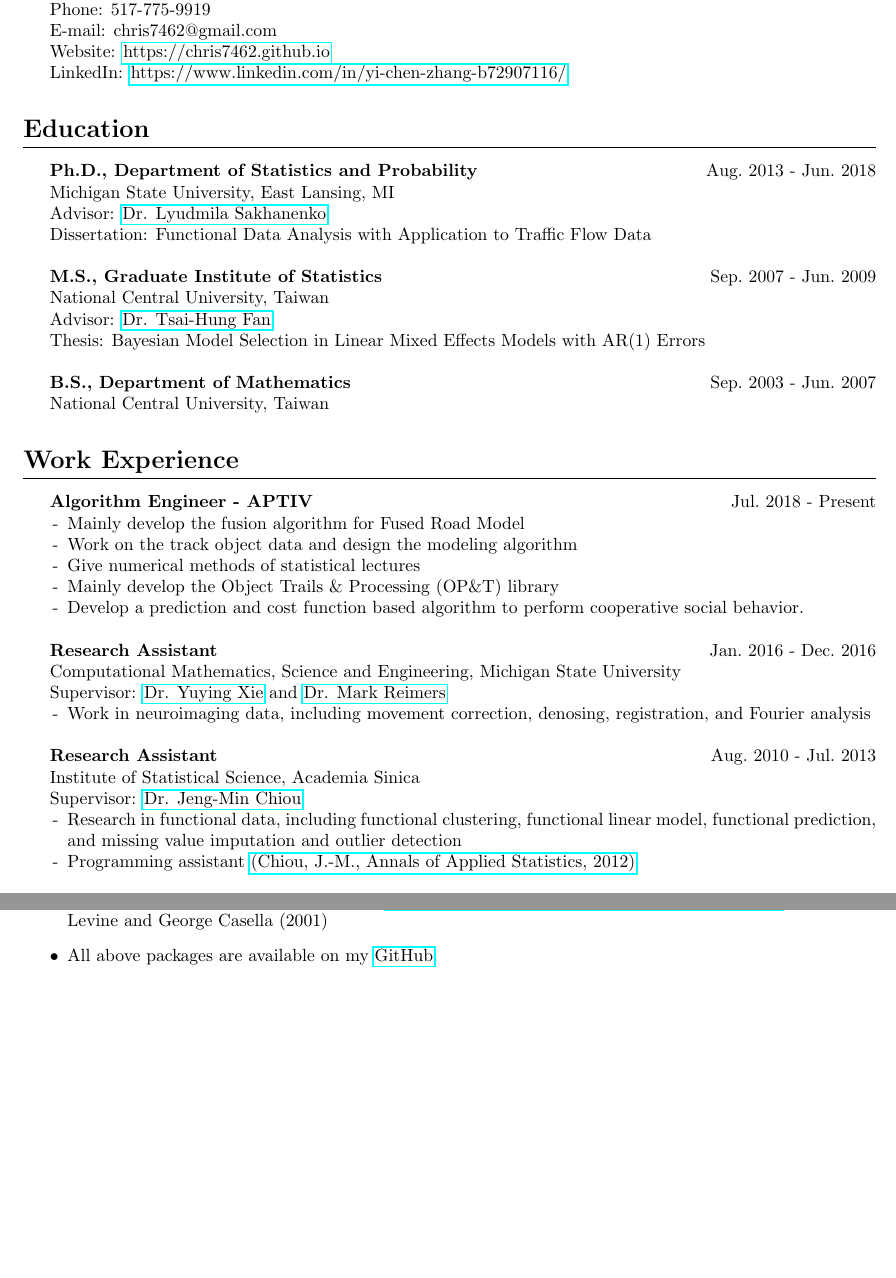
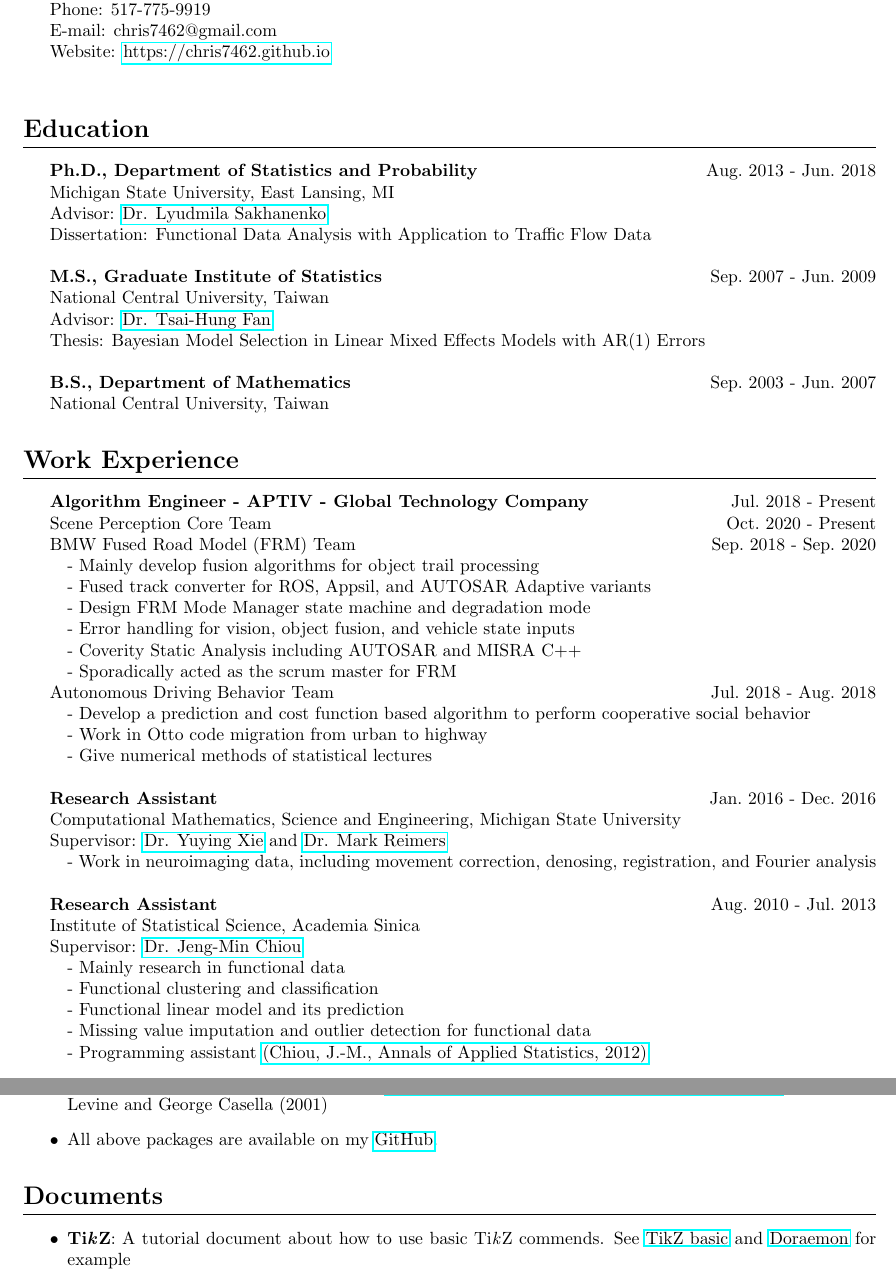
Before and after one commit to Chris7462/chris7462.github.io, a LaTeX CV (CV/CV.tex): two parts of pages 1 and 3 of 3, joined at a grey line, cut so that both start at the same text, the shorter picture padded with empty space. Compiled offline with pdfLaTeX.

Commit message:
Update CV

```diff
--- a/CV/CV.tex
+++ b/CV/CV.tex
@@ -22,61 +22,56 @@
 \indent Phone: 517-775-9919\\
 \indent E-mail: chris7462@gmail.com\\
 \indent Website: \href{https://chris7462.github.io}{https://chris7462.github.io}\\
-\indent LinkedIn: \href{https://www.linkedin.com/in/yi-chen-zhang-b72907116/}{https://www.linkedin.com/in/yi-chen-zhang-b72907116/}
 
 \section*{Education}
-\indent {\bf Ph.D., Department of Statistics and Probability}\hfill Aug.~2013 - Jun.~2018\\
+\indent \textbf{Ph.D., Department of Statistics and Probability} \hfill Aug.~2013 - Jun.~2018\\
 \indent Michigan State University, East Lansing, MI\\
 \indent Advisor: \href{https://www.stt.msu.edu/users/luda/}{Dr. Lyudmila Sakhanenko}\\
 \indent Dissertation: Functional Data Analysis with Application to Traffic Flow Data\\
 
-\indent {\bf M.S., Graduate Institute of Statistics}\hfill Sep.~2007 - Jun.~2009\\
+\indent \textbf{M.S., Graduate Institute of Statistics} \hfill Sep.~2007 - Jun.~2009\\
 \indent National Central University, Taiwan\\
 \indent Advisor: \href{http://www.stat.ncu.edu.tw/teacher/THFan/index.htm}{Dr. Tsai-Hung Fan}\\
 \indent Thesis: Bayesian Model Selection in Linear Mixed Effects Models with AR$(1)$ Errors\\
 
-\indent {\bf B.S., Department of Mathematics}\hfill Sep.~2003 - Jun.~2007\\
+\indent \textbf{B.S., Department of Mathematics} \hfill Sep.~2003 - Jun.~2007\\
 \indent National Central University, Taiwan
 
 \section*{Work Experience}
-\indent{\bf Algorithm Engineer - APTIV}\hfill Jul.~2018 - Present
+\indent \textbf{Algorithm Engineer - APTIV - Global Technology Company} \hfill Jul.~2018 - Present\\
+\indent Scene Perception Core Team \hfill Oct.~2020 - Present\\
+\indent BMW Fused Road Model (FRM) Team \hfill Sep.~2018 - Sep.~2020
 \begin{itemize}[noitemsep,nolistsep]
-	\item[-] Mainly develop the fusion algorithm for Fused Road Model
-	\item[-] Work on the track object data and design the modeling algorithm
-	\item[-] Give numerical methods of statistical lectures
-  \item[-] Mainly develop the Object Trails \& Processing (OP\&T) library
-  \item[-] Develop a prediction and cost function based algorithm to perform cooperative social behavior.\\
+  \item[] - Mainly develop fusion algorithms for object trail processing
+  \item[] - Fused track converter for ROS, Appsil, and AUTOSAR Adaptive variants
+  \item[] - Design FRM Mode Manager state machine and degradation mode
+  \item[] - Error handling for vision, object fusion, and vehicle state inputs
+  \item[] - Coverity Static Analysis including AUTOSAR and MISRA C++
+  \item[] - Sporadically acted as the scrum master for FRM
 \end{itemize}
 
-% \indent{\bf Algorithm Engineer - BMW Fused Road Model}\hfill Sep.~2018 - Present\\
-% \indent Aptiv - Global Technology Company
-% \begin{itemize}[noitemsep,nolistsep]
-%   \item[-] Mainly develop the Object Trails \& Processing (OP\&T) library including prototyping (\textsf{R} \& Python) and implementation (\textsf{C}\texttt{++})
-%   \item[-] Design the core library for the Fused Road Model library\\
-%   %\item[-] Mainly develop the Fused Road Model library in C++\\
-%   %\item[] Examples:
-%   %  \href{https://github.com/Chris7462/Couching/blob/master/polynomial\%20smoothing.pdf}{Polynomial Smoothing} and \href{https://github.com/Chris7462/Couching/blob/master/Spline\%20Interpolation.pdf}{Spline Interpolation}\\
-% \end{itemize}
+\indent Autonomous Driving Behavior Team \hfill Jul.~2018 - Aug.~2018
+\begin{itemize}[noitemsep,nolistsep]
+  \item[] - Develop a prediction and cost function based algorithm to perform cooperative social behavior
+  \item[] - Work in Otto code migration from urban to highway
+  \item[] - Give numerical methods of statistical lectures\\
+\end{itemize}
 
-% \indent{\bf Algorithm Engineer - Behavior}\hfill Jul.~2018 - Aug.~2018\\
-% \indent Aptiv - Global Technology Company
-% \begin{itemize}[noitemsep,nolistsep]
-%   \item[-] Develop a prediction and cost function based algorithm to perform cooperative social behavior.
-%   \item[-] Work in Otto code migration from urban to highway setting\\
-% \end{itemize}
-
-\indent{\bf Research Assistant}\hfill Jan.~2016 - Dec.~2016\\
+\indent \textbf{Research Assistant} \hfill Jan.~2016 - Dec.~2016\\
 \indent Computational Mathematics, Science and Engineering, Michigan State University\\
 \indent Supervisor: \href{https://cmse.msu.edu/directory/faculty/yuying-xie/}{Dr. Yuying Xie} and \href{https://msu.edu/~reimersm/}{Dr. Mark Reimers}
 \begin{itemize}[noitemsep,nolistsep]
-  \item[-] Work in neuroimaging data, including movement correction, denosing, registration, and Fourier analysis\\
+  \item[] - Work in neuroimaging data, including movement correction, denosing, registration, and Fourier analysis\\
 \end{itemize}
 
-\indent {\bf Research Assistant}\hfill Aug.~2010 - Jul.~2013\\
+\indent \textbf{Research Assistant} \hfill Aug.~2010 - Jul.~2013\\
 \indent Institute of Statistical Science, Academia Sinica\\
 \indent Supervisor: \href{http://www.stat.sinica.edu.tw/jmchiou/}{Dr. Jeng-Min Chiou}
 \begin{itemize}[noitemsep,nolistsep]
-  \item[-] Research in functional data, including functional clustering, functional linear model, functional prediction, and missing value imputation and outlier detection
-  \item[-] Programming assistant \href{https://projecteuclid.org/euclid.aoas/1356629052/}{(Chiou, J.-M., Annals of Applied Statistics, 2012)}\\
+  \item[] - Mainly research in functional data
+  \item[] - Functional clustering and classification
+  \item[] - Functional linear model and its prediction
+  \item[] - Missing value imputation and outlier detection for functional data
+  \item[] - Programming assistant \href{https://projecteuclid.org/euclid.aoas/1356629052/}{(Chiou, J.-M., Annals of Applied Statistics, 2012)}\\
 \end{itemize}
 
@@ -84,2 +79,3 @@
 \indent Military Service, Beigan Township, Lienchiang County, Taiwan\\
 
+\indent \textbf{Network Administrator} \hfill Jul.~2007 - Jun.~2009\\
@@ -98 +91,0 @@
-  \item[-] Design a network sync upgrade system of more than 80 computers over 2 classrooms
@@ -180 +168,0 @@
-  \item {\bf MCEM}: An \textsf{R} package that realizes the \href{https://www.jstor.org/stable/1391097}{Implementation of the Monte Carlo EM Algorithm}, Richard A. Levine and George Casella (2001)
@@ -181,4 +172,11 @@
+  \item \textbf{MCEM}: An \textsf{R} package that realizes the \href{https://www.jstor.org/stable/1391097}{Implementation of the Monte Carlo EM Algorithm}, Richard A. Levine and George Casella (2001)
   \item All above packages are available on my \href{https://github.com/Chris7462}{GitHub}.
 \end{itemize}
 
+\section*{Documents}
+\begin{itemize}
+  \item \textbf{Ti\textit{k}Z}: A tutorial document about how to use basic Ti\textit{k}Z commends. See \href{https://github.com/Chris7462/TikZ/blob/master/TikZ_basic.pdf}{TikZ basic} and \href{https://github.com/Chris7462/TikZ/blob/master/Examples/Doraemon.pdf}{Doraemon} for example
+
+\end{itemize}
+
 \end{document}
```
Also changed, not shown: CV/CV.pdf, CV/CV.tex (53 more changed lines).
